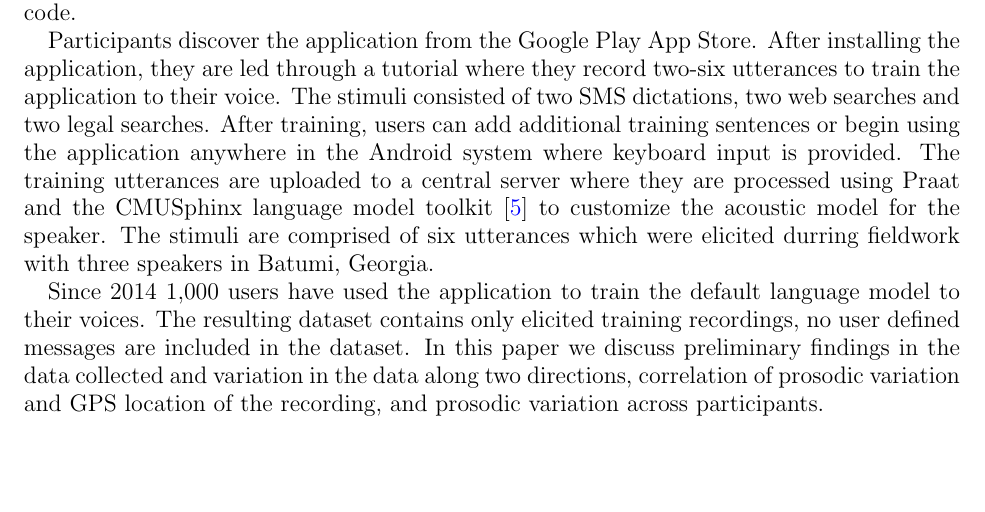
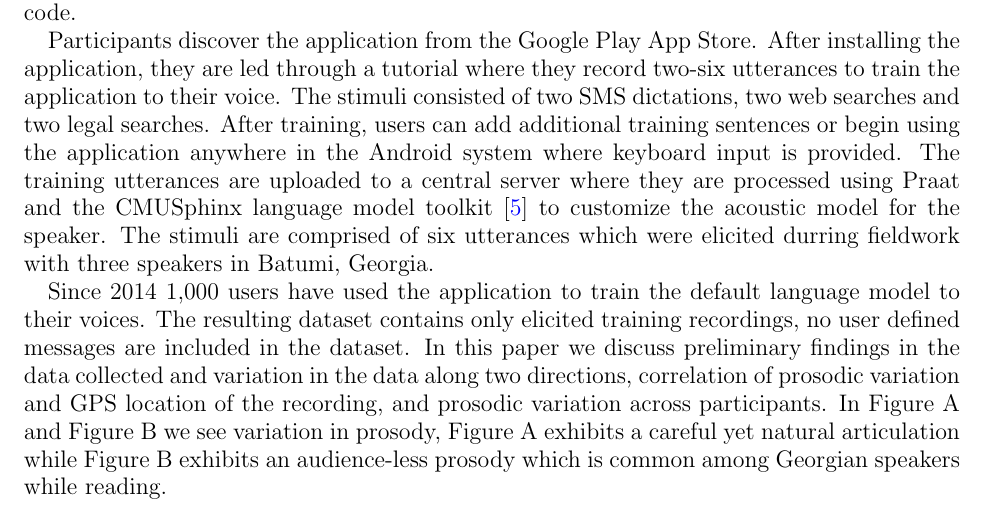
Before and after one commit to batumi/labphon2018, a LaTeX paper (labphon_2018.tex): part of page 1 of 2, cut so that both start at the same text, the shorter picture padded with empty space. Compiled offline with pdfLaTeX.

Commit message:
referecing figures

```diff
--- a/labphon_2018.tex
+++ b/labphon_2018.tex
@@ -61,7 +61,10 @@ model to their voices. The resulting dataset contains only elicited training
 recordings, no user defined messages are included in the dataset. In this paper
 we discuss preliminary findings in the data collected and variation in the data
 along two directions, correlation of prosodic variation and GPS location of the
-recording, and prosodic variation across participants.
+recording, and prosodic variation across participants. In Figure A and Figure B
+we see variation in prosody, Figure A exhibits a careful yet natural articulation
+while Figure B exhibits an audience-less prosody which is common among
+Georgian speakers while reading.
 
 
 \newpage
```
Also changed, not shown: README.md.
